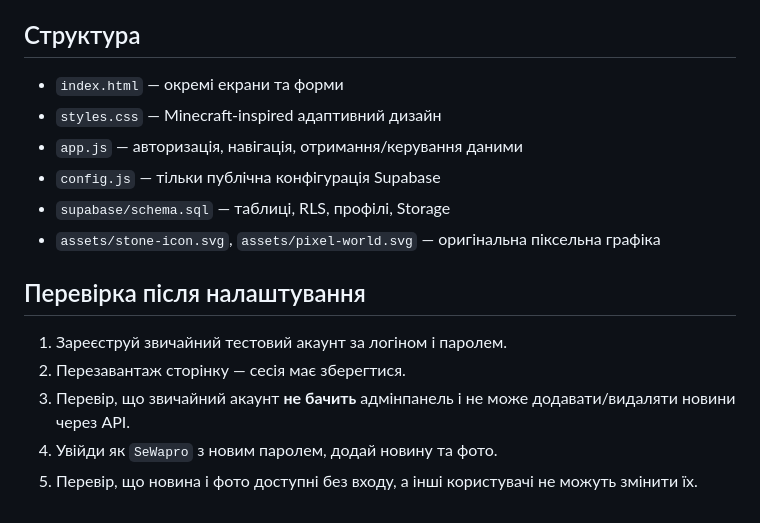
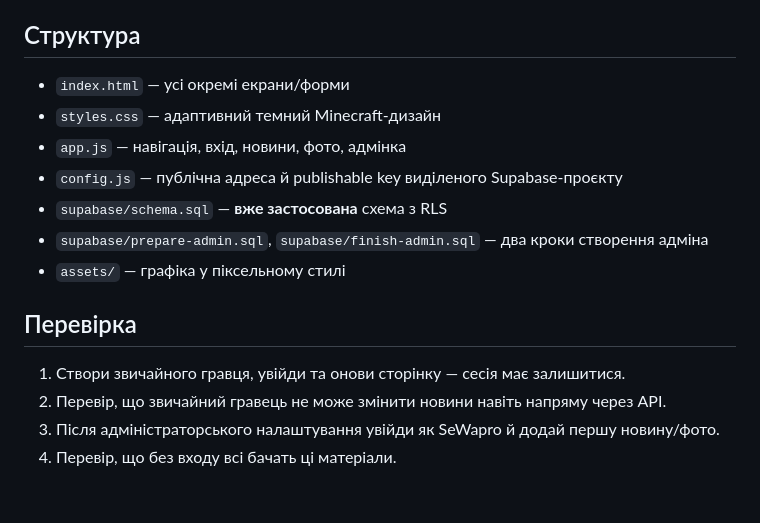
Before and after one commit to sewwprog/WiGi.c1, a Markdown page: README.md, the part around one of its changes. GitHub-like rendering.

Commit message:
Document live Supabase connection and final manual Auth configuration and secure admin setup

```diff
--- a/README.md
+++ b/README.md
@@ -62,16 +58,17 @@ IP-адреса сервера ніде не вказана. Пошта не з
 
 ## Структура
-- `index.html` — окремі екрани та форми
-- `styles.css` — Minecraft-inspired адаптивний дизайн
-- `app.js` — авторизація, навігація, отримання/керування даними
-- `config.js` — тільки публічна конфігурація Supabase
-- `supabase/schema.sql` — таблиці, RLS, профілі, Storage
-- `assets/stone-icon.svg`, `assets/pixel-world.svg` — оригінальна піксельна графіка
 
-## Перевірка після налаштування
-1. Зареєструй звичайний тестовий акаунт за логіном і паролем.
-2. Перезавантаж сторінку — сесія має зберегтися.
-3. Перевір, що звичайний акаунт **не бачить** адмінпанель і не може
-   додавати/видаляти новини через API.
-4. Увійди як `SeWapro` з новим паролем, додай новину та фото.
-5. Перевір, що новина і фото доступні без входу, а інші користувачі не можуть змінити їх.
+- `index.html` — усі окремі екрани/форми
+- `styles.css` — адаптивний темний Minecraft-дизайн
+- `app.js` — навігація, вхід, новини, фото, адмінка
+- `config.js` — публічна адреса й publishable key виділеного Supabase-проєкту
+- `supabase/schema.sql` — **вже застосована** схема з RLS
+- `supabase/prepare-admin.sql`, `supabase/finish-admin.sql` — два кроки створення адміна
+- `assets/` — графіка у піксельному стилі
+
+## Перевірка
+
+1. Створи звичайного гравця, увійди та онови сторінку — сесія має залишитися.
+2. Перевір, що звичайний гравець не може змінити новини навіть напряму через API.
+3. Після адміністраторського налаштування увійди як SeWapro й додай першу новину/фото.
+4. Перевір, що без входу всі бачать ці матеріали.
```
Also changed, not shown: other parts of README.md (+50 -54 lines).
